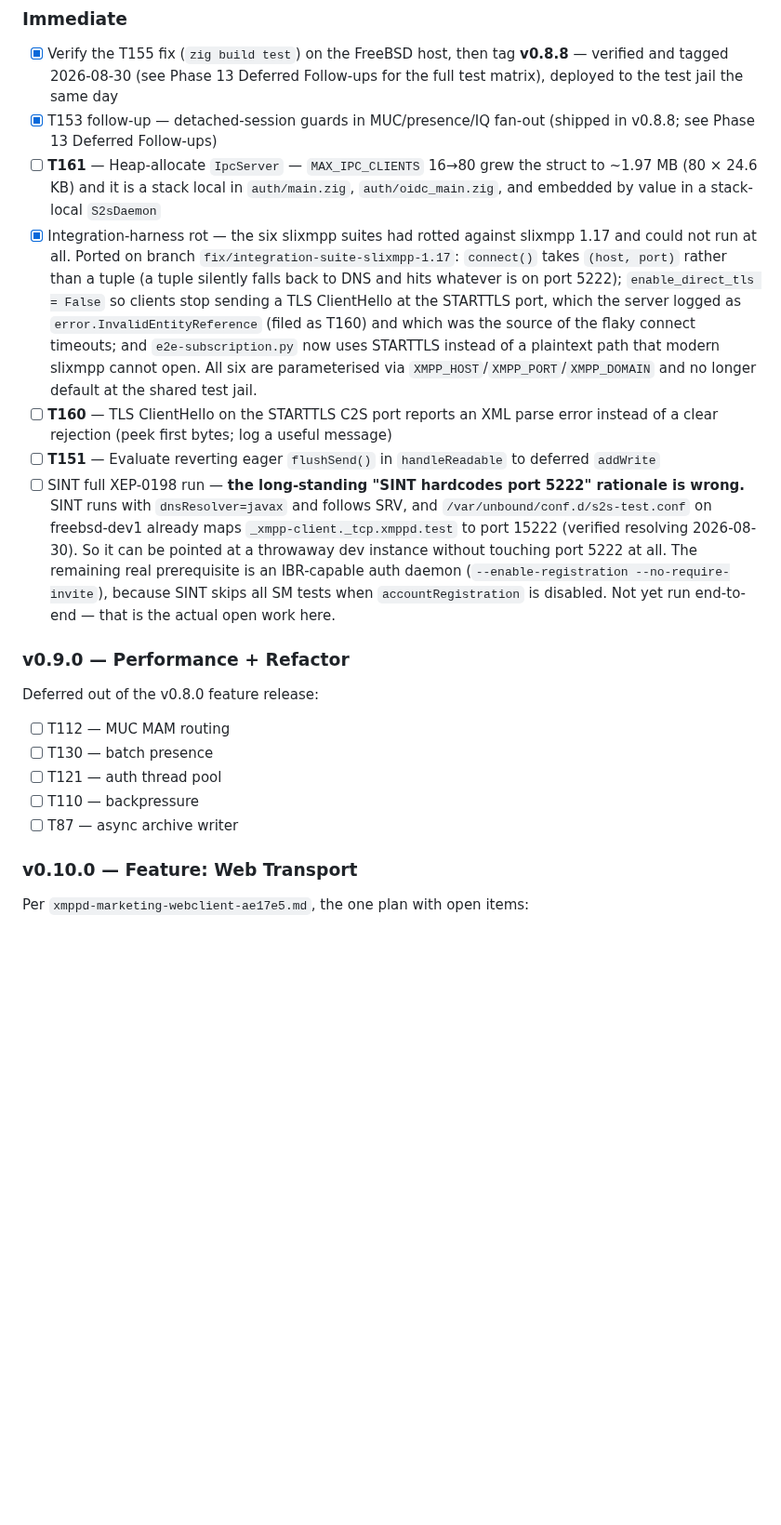
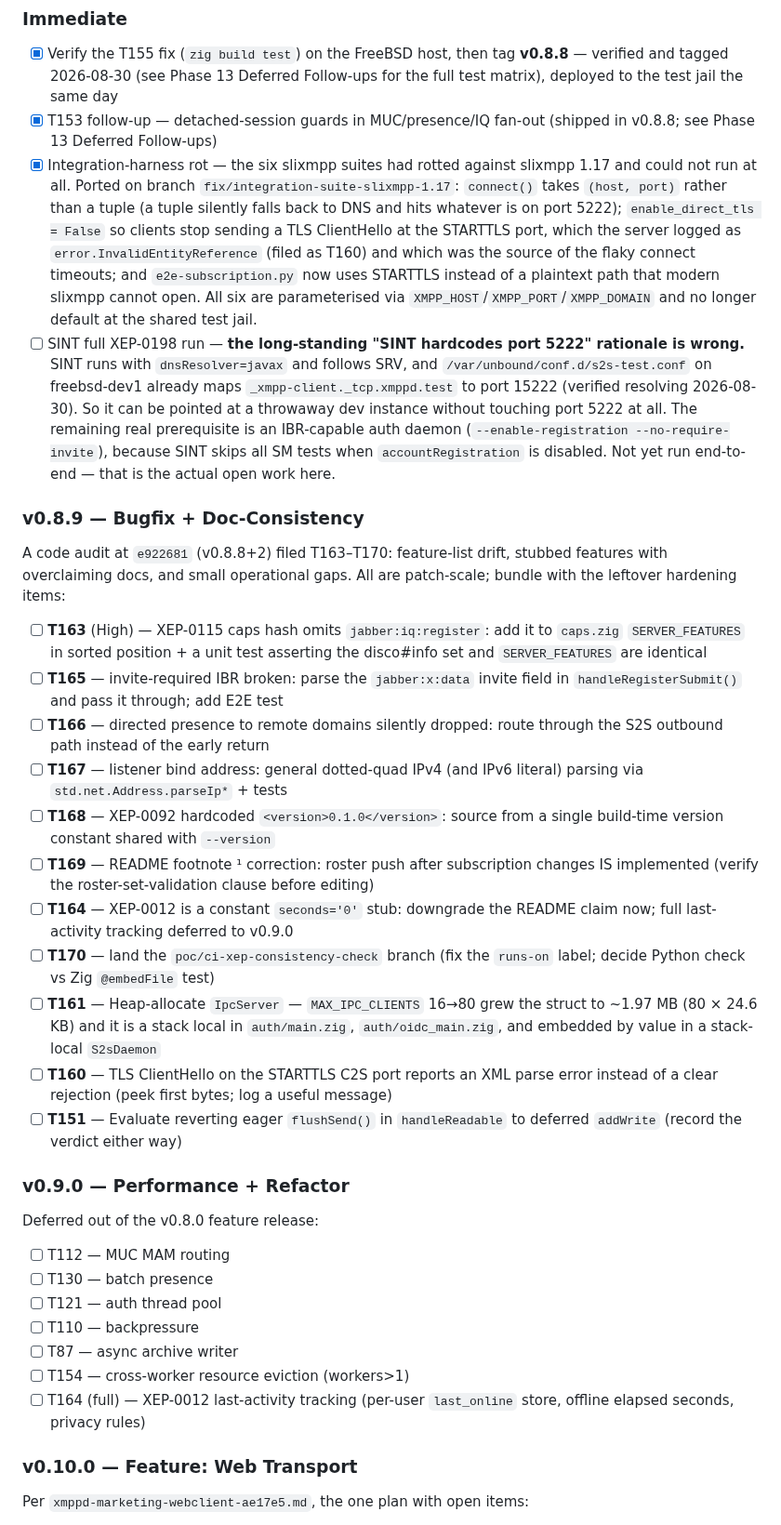
Before and after one commit to securemessage/xmppd, a Markdown page: ROADMAP.md, the part around the change. Shown at 93% size. GitHub-like rendering; blank space fills up the shorter version.

Commit message:
docs: plan v0.8.9 (T163-T170 audit batch) and v0.9.0 additions
Code audit at e922681 filed T163-T170 (feature-list drift, stubbed
features, doc overclaims, operational gaps) — all patch-scale, bundled
into a v0.8.9 bugfix/doc-consistency release together with T161/T160/T151.
v0.9.0 gains T154 and the full XEP-0012 implementation (T164); v0.8.9
carries only the T164 doc downgrade.

```diff
--- a/ROADMAP.md
+++ b/ROADMAP.md
@@ -47,9 +47,6 @@ tracks the release-level shape.
       full test matrix), deployed to the test jail the same day
 - [x] T153 follow-up — detached-session guards in MUC/presence/IQ fan-out
       (shipped in v0.8.8; see Phase 13 Deferred Follow-ups)
-- [ ] **T161** — Heap-allocate `IpcServer` — `MAX_IPC_CLIENTS` 16→80 grew the struct to
-      ~1.97 MB (80 × 24.6 KB) and it is a stack local in `auth/main.zig`,
-      `auth/oidc_main.zig`, and embedded by value in a stack-local `S2sDaemon`
 - [x] Integration-harness rot — the six slixmpp suites had rotted against
       slixmpp 1.17 and could not run at all. Ported on branch
       `fix/integration-suite-slixmpp-1.17`: `connect()` takes `(host, port)`
@@ -61,10 +58,6 @@ tracks the release-level shape.
       a plaintext path that modern slixmpp cannot open. All six are
       parameterised via `XMPP_HOST`/`XMPP_PORT`/`XMPP_DOMAIN` and no longer
       default at the shared test jail.
-- [ ] **T160** — TLS ClientHello on the STARTTLS C2S port reports an XML parse
-      error instead of a clear rejection (peek first bytes; log a useful message)
-- [ ] **T151** — Evaluate reverting eager `flushSend()` in `handleReadable` to
-      deferred `addWrite`
 - [ ] SINT full XEP-0198 run — **the long-standing "SINT hardcodes port 5222"
       rationale is wrong.** SINT runs with `dnsResolver=javax` and follows SRV,
       and `/var/unbound/conf.d/s2s-test.conf` on freebsd-dev1 already maps
@@ -75,6 +68,39 @@ tracks the release-level shape.
       because SINT skips all SM tests when `accountRegistration` is disabled.
       Not yet run end-to-end — that is the actual open work here.
 
+### v0.8.9 — Bugfix + Doc-Consistency
+
+A code audit at `e922681` (v0.8.8+2) filed T163–T170: feature-list drift,
+stubbed features with overclaiming docs, and small operational gaps. All are
+patch-scale; bundle with the leftover hardening items:
+
+- [ ] **T163** (High) — XEP-0115 caps hash omits `jabber:iq:register`: add it to
+      `caps.zig` `SERVER_FEATURES` in sorted position + a unit test asserting the
+      disco#info set and `SERVER_FEATURES` are identical
+- [ ] **T165** — invite-required IBR broken: parse the `jabber:x:data` invite
+      field in `handleRegisterSubmit()` and pass it through; add E2E test
+- [ ] **T166** — directed presence to remote domains silently dropped: route
+      through the S2S outbound path instead of the early return
+- [ ] **T167** — listener bind address: general dotted-quad IPv4 (and IPv6
+      literal) parsing via `std.net.Address.parseIp*` + tests
+- [ ] **T168** — XEP-0092 hardcoded `<version>0.1.0</version>`: source from a
+      single build-time version constant shared with `--version`
+- [ ] **T169** — README footnote ¹ correction: roster push after subscription
+      changes IS implemented (verify the roster-set-validation clause before
+      editing)
+- [ ] **T164** — XEP-0012 is a constant `seconds='0'` stub: downgrade the README
+      claim now; full last-activity tracking deferred to v0.9.0
+- [ ] **T170** — land the `poc/ci-xep-consistency-check` branch (fix the
+      `runs-on` label; decide Python check vs Zig `@embedFile` test)
+- [ ] **T161** — Heap-allocate `IpcServer` — `MAX_IPC_CLIENTS` 16→80 grew the
+      struct to ~1.97 MB (80 × 24.6 KB) and it is a stack local in
+      `auth/main.zig`, `auth/oidc_main.zig`, and embedded by value in a
+      stack-local `S2sDaemon`
+- [ ] **T160** — TLS ClientHello on the STARTTLS C2S port reports an XML parse
+      error instead of a clear rejection (peek first bytes; log a useful message)
+- [ ] **T151** — Evaluate reverting eager `flushSend()` in `handleReadable` to
+      deferred `addWrite` (record the verdict either way)
+
 ### v0.9.0 — Performance + Refactor
 
 Deferred out of the v0.8.0 feature release:
@@ -84,6 +110,9 @@ Deferred out of the v0.8.0 feature release:
 - [ ] T121 — auth thread pool
 - [ ] T110 — backpressure
 - [ ] T87 — async archive writer
+- [ ] T154 — cross-worker resource eviction (workers>1)
+- [ ] T164 (full) — XEP-0012 last-activity tracking (per-user `last_online`
+      store, offline elapsed seconds, privacy rules)
 
 ### v0.10.0 — Feature: Web Transport
 
```
